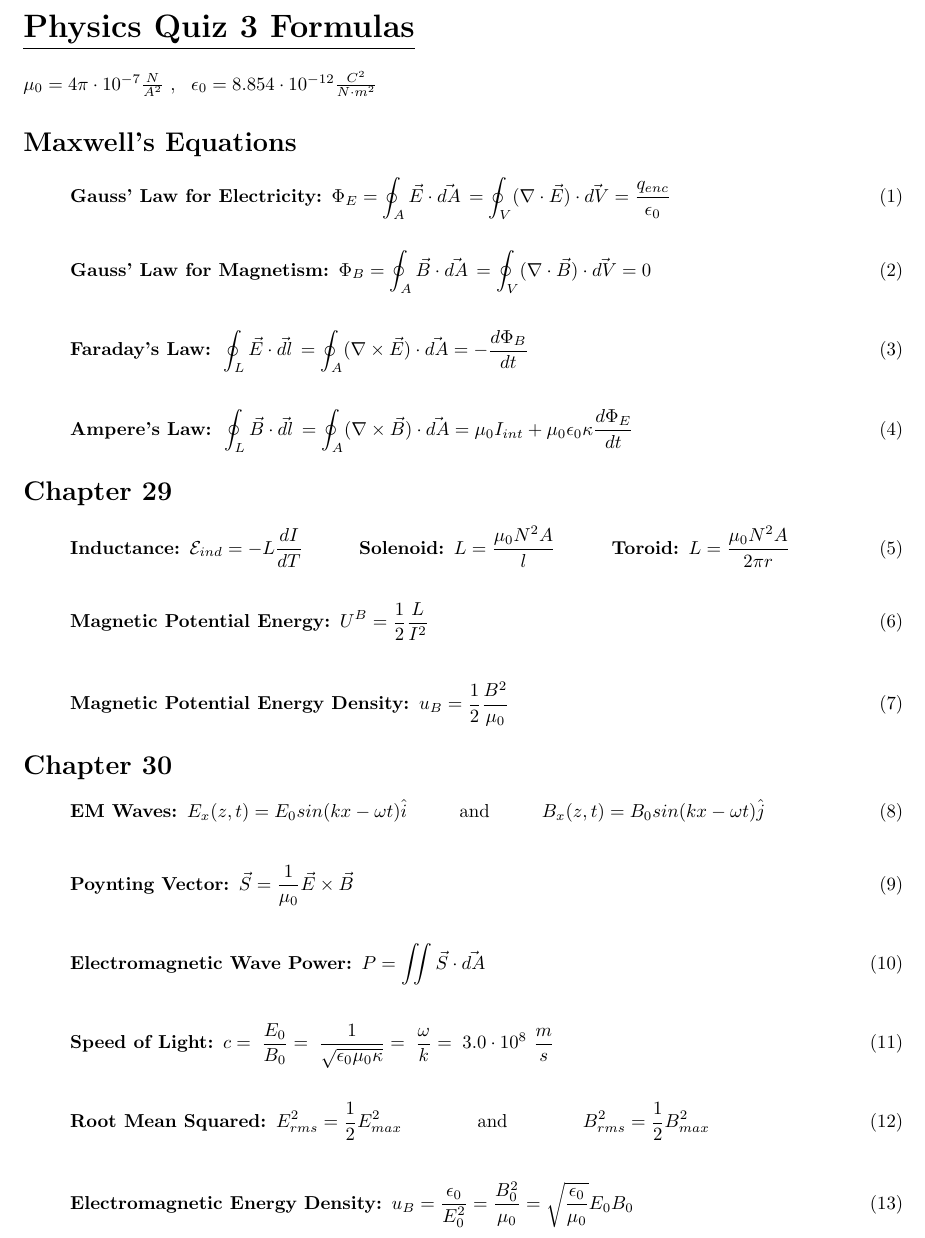
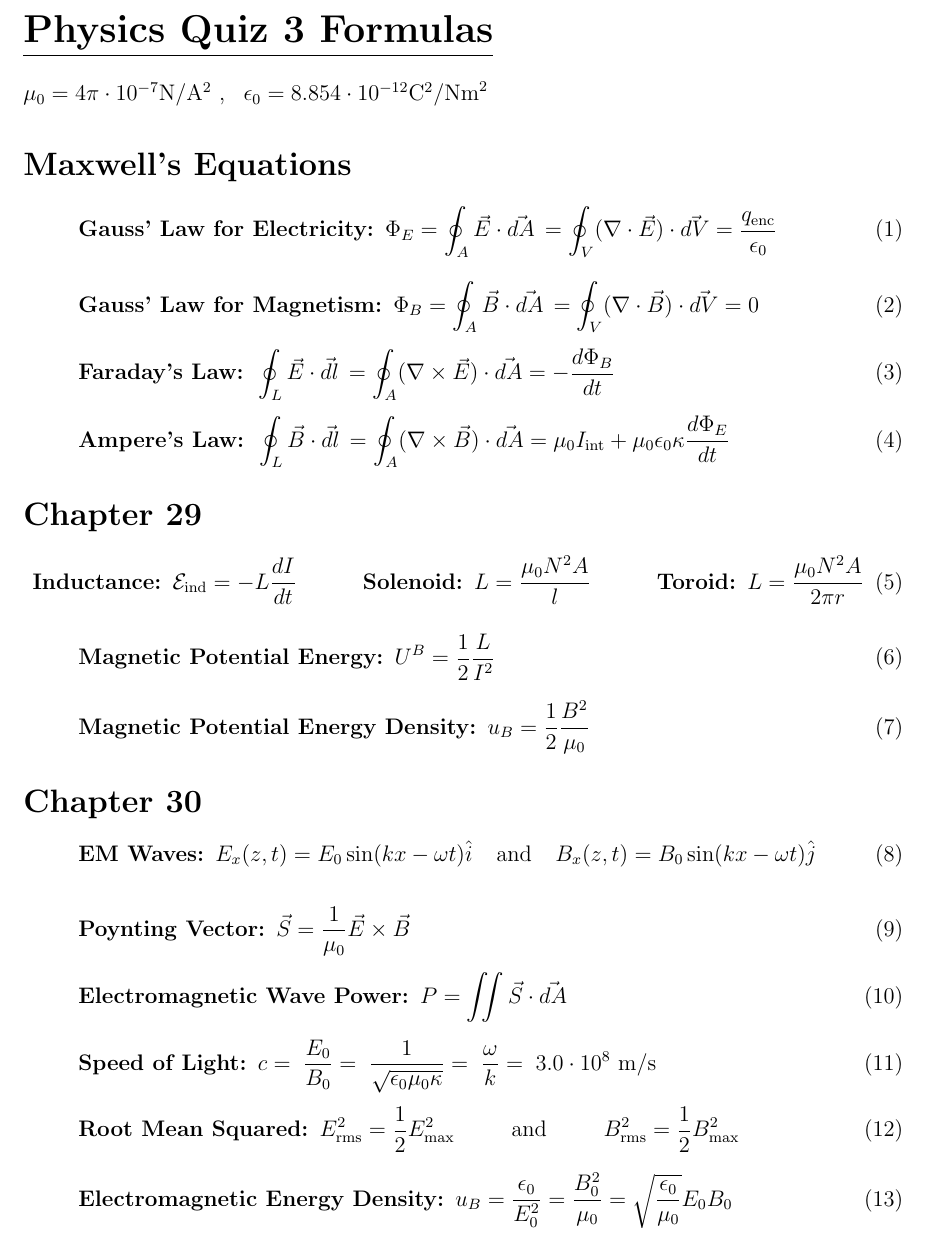
Before and after one commit to Ross-Esmond/physics-crib, a LaTeX document (quiz3.tex): part of the page, cut so that both start at the same text. Compiled offline with pdfLaTeX.

Commit message:
Improved formatting of existing latex.
* increased font size
* reduced equation spacing
* switched to siunitx package for physical units
* turned sin's into \sin's
* added mathrm command to variable indicators

```diff
--- a/quiz3.tex
+++ b/quiz3.tex
@@ -5,14 +7,16 @@
 
 
 \begin{document}
+\setlength{\abovedisplayskip}{2pt}
+\setlength{\belowdisplayskip}{2pt}
 \section*{\LARGE\underline{Physics Quiz 3 Formulas}}
-$ \mu_0 = 4\pi \cdot 10^{-7} \frac{N}{A^2}$ , \,
-$\epsilon_0 = 8.854 \cdot 10^{-12} \frac{C^2}{N \cdot m^2}$
+$ \mu_0 = 4\pi \cdot 10^{-7} \si{\newton\per\ampere^2}$ , \,
+$\epsilon_0 = 8.854 \cdot 10^{-12} \si{\coulomb^2\per\newton\meter^2}$
 \section*{Maxwell's Equations}
 \begin{equation} \label{eq1}
  \mbox{\textbf{Gauss' Law for Electricity: }}\Phi_{E} =
     \oint_A \vec{E} \cdot \vec{dA} \, = \oint_V ( \nabla \cdot \vec{E}) \cdot \vec{dV}
-= \frac{q_{enc}}{\epsilon_0}
+= \frac{q_\mathrm{enc}}{\epsilon_0}
 \end{equation}
 
 \begin{equation} \label{eq1}
@@ -30,13 +34,13 @@ $\epsilon_0 = 8.854 \cdot 10^{-12} \frac{C^2}{N \cdot m^2}$
 \begin{equation} \label{eq1}
  \mbox{\textbf{Ampere's Law: }}
     \oint_L \vec{B} \cdot \vec{dl} \, = \oint_A ( \nabla \times \vec{B}) \cdot \vec{dA}
-= \mu_{0}I_{int} + \mu_{0}\epsilon_{0}\kappa\frac{d\Phi_{E}}{dt}
+= \mu_{0}I_\mathrm{int} + \mu_{0}\epsilon_{0}\kappa\frac{d\Phi_{E}}{dt}
 \end{equation}
 
 \section*{Chapter 29}
 
 \begin{equation} \label{eq1}
- \mbox{\textbf{Inductance: }}\mathcal{E}_{ind} = -L \frac{dI}{dT}
+ \mbox{\textbf{Inductance: }}\mathcal{E}_\mathrm{ind} = -L \frac{dI}{dt}
  \quad \quad \quad \mbox{\textbf{Solenoid: }}L = \frac{\mu_0 N^2 A}{l}
  \quad \quad \quad \mbox{\textbf{Toroid: }}L = \frac{\mu_0 N^2 A}{2\pi r}
 \end{equation}
@@ -56,7 +60,7 @@ $\epsilon_0 = 8.854 \cdot 10^{-12} \frac{C^2}{N \cdot m^2}$
 \begin{equation}
     \label{eq3}
     \mbox{\textbf{EM Waves: }}
-    {E_x}(z,t) = {E_0}sin(kx - \omega t)\hat{i} \\ \mbox{and} \\ {B_x}(z,t) = {B_0}sin(kx - \omega t)\hat{j}
+    {E_x}(z,t) = {E_0}\sin(kx - \omega t)\hat{i} \\ \mbox{and} \\ {B_x}(z,t) = {B_0}\sin(kx - \omega t)\hat{j}
 \end{equation}
 
 
@@ -75,13 +79,13 @@ $\epsilon_0 = 8.854 \cdot 10^{-12} \frac{C^2}{N \cdot m^2}$
 \begin{equation}
     \label{eq3}
     \mbox{\textbf{Speed of Light: }}
-    c = \; \frac{E_0}{B_0} = \; \frac{1}{\sqrt{\epsilon_0\mu_0\kappa}} = \; \frac{\omega}{k}  = \; 3.0 \cdot 10^8 \  \frac{m}{s}
+    c = \; \frac{E_0}{B_0} = \; \frac{1}{\sqrt{\epsilon_0\mu_0\kappa}} = \; \frac{\omega}{k}  = \; 3.0 \cdot 10^8 \  \si{\meter\per\second}
 \end{equation}
 
 \begin{equation}
     \label{eq3}
     \mbox{\textbf{Root Mean Squared: }}
-    E_{rms}^{2} = \frac{1}{2}E_{max}^2 \\ \mbox{and} \\ B_{rms}^{2} = \frac{1}{2}B_{max}^2
+    E_\mathrm{rms}^{2} = \frac{1}{2}E_\mathrm{max}^2 \\ \mbox{and} \\ B_\mathrm{rms}^{2} = \frac{1}{2}B_\mathrm{max}^2
 \end{equation}
 
 \begin{equation}
```
Also changed, not shown: quiz3.pdf, quiz3.tex (4 more changed lines).
